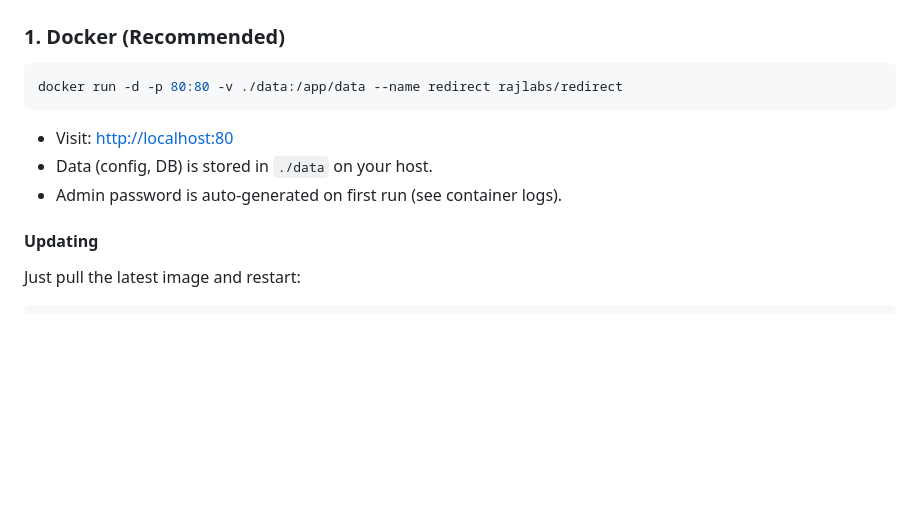
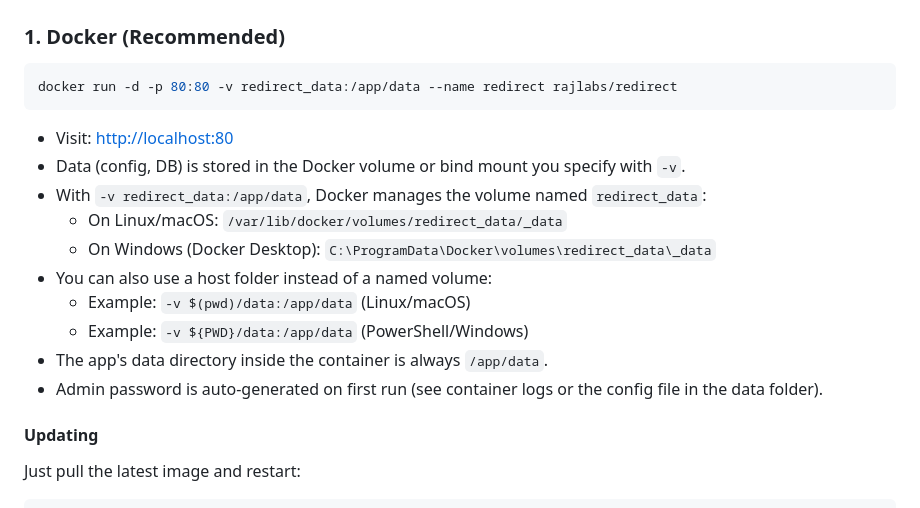
Before and after one commit to authoritydmc/r, a Markdown page: README.md, the part around the change. Rendered like a GitHub page; blank space fills up the shorter version.

Commit message:
Update Docker run command in README for clarity and improved volume management instructions

````diff
--- a/README.md
+++ b/README.md
@@ -25,12 +25,19 @@ A modern, self-hostable URL shortener and redirector with a beautiful UI, Docker
 ### 1. Docker (Recommended)
 
 ```sh
-docker run -d -p 80:80 -v ./data:/app/data --name redirect rajlabs/redirect
+docker run -d -p 80:80 -v redirect_data:/app/data --name redirect rajlabs/redirect
 ```
 
 - Visit: [http://localhost:80](http://localhost:80)
-- Data (config, DB) is stored in `./data` on your host.
-- Admin password is auto-generated on first run (see container logs).
+- Data (config, DB) is stored in the Docker volume or bind mount you specify with `-v`.
+- With `-v redirect_data:/app/data`, Docker manages the volume named `redirect_data`:
+  - On Linux/macOS: `/var/lib/docker/volumes/redirect_data/_data`
+  - On Windows (Docker Desktop): `C:\ProgramData\Docker\volumes\redirect_data\_data`
+- You can also use a host folder instead of a named volume:
+  - Example: `-v $(pwd)/data:/app/data` (Linux/macOS)
+  - Example: `-v ${PWD}/data:/app/data` (PowerShell/Windows)
+- The app's data directory inside the container is always `/app/data`.
+- Admin password is auto-generated on first run (see container logs or the config file in the data folder).
 
 #### Updating
 
````
